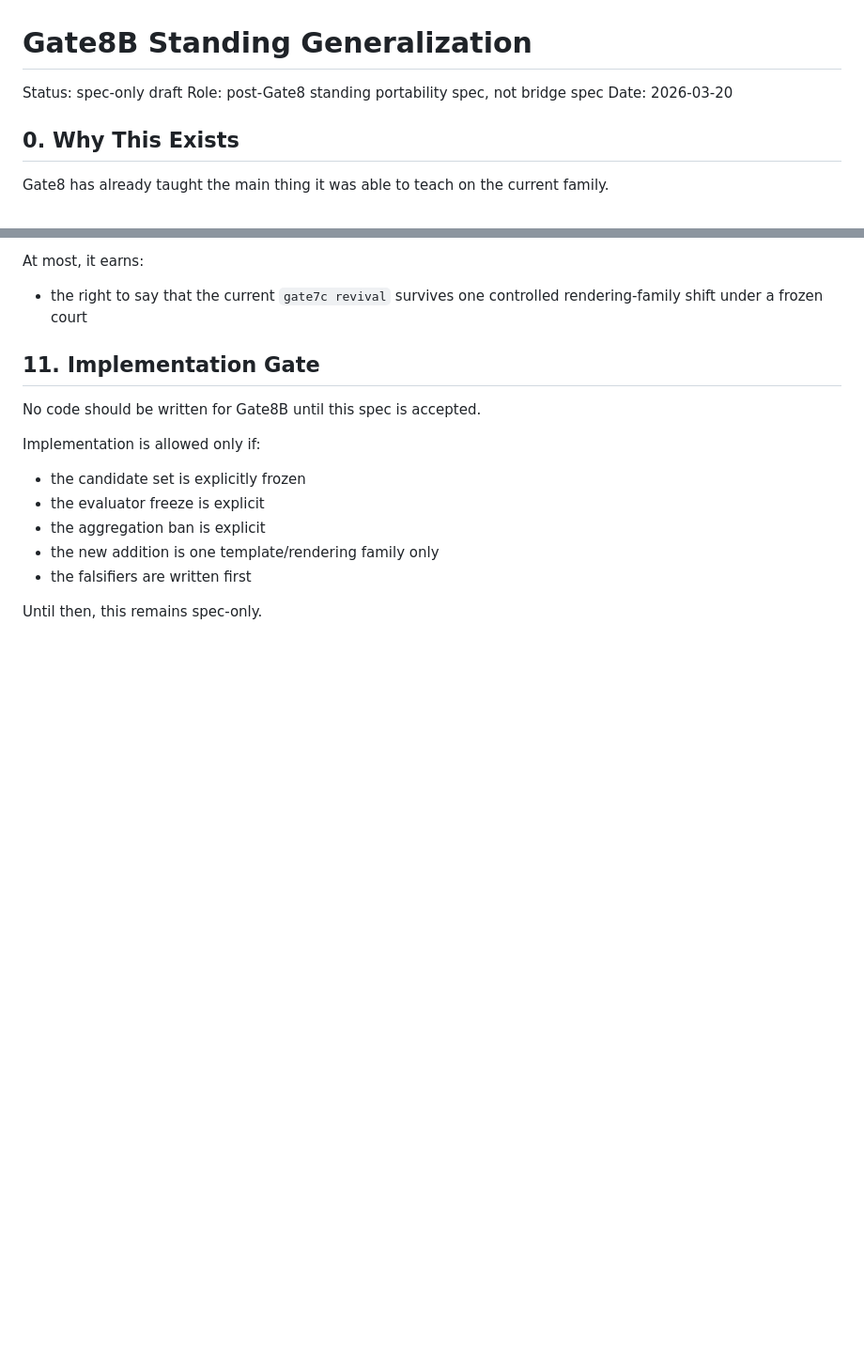
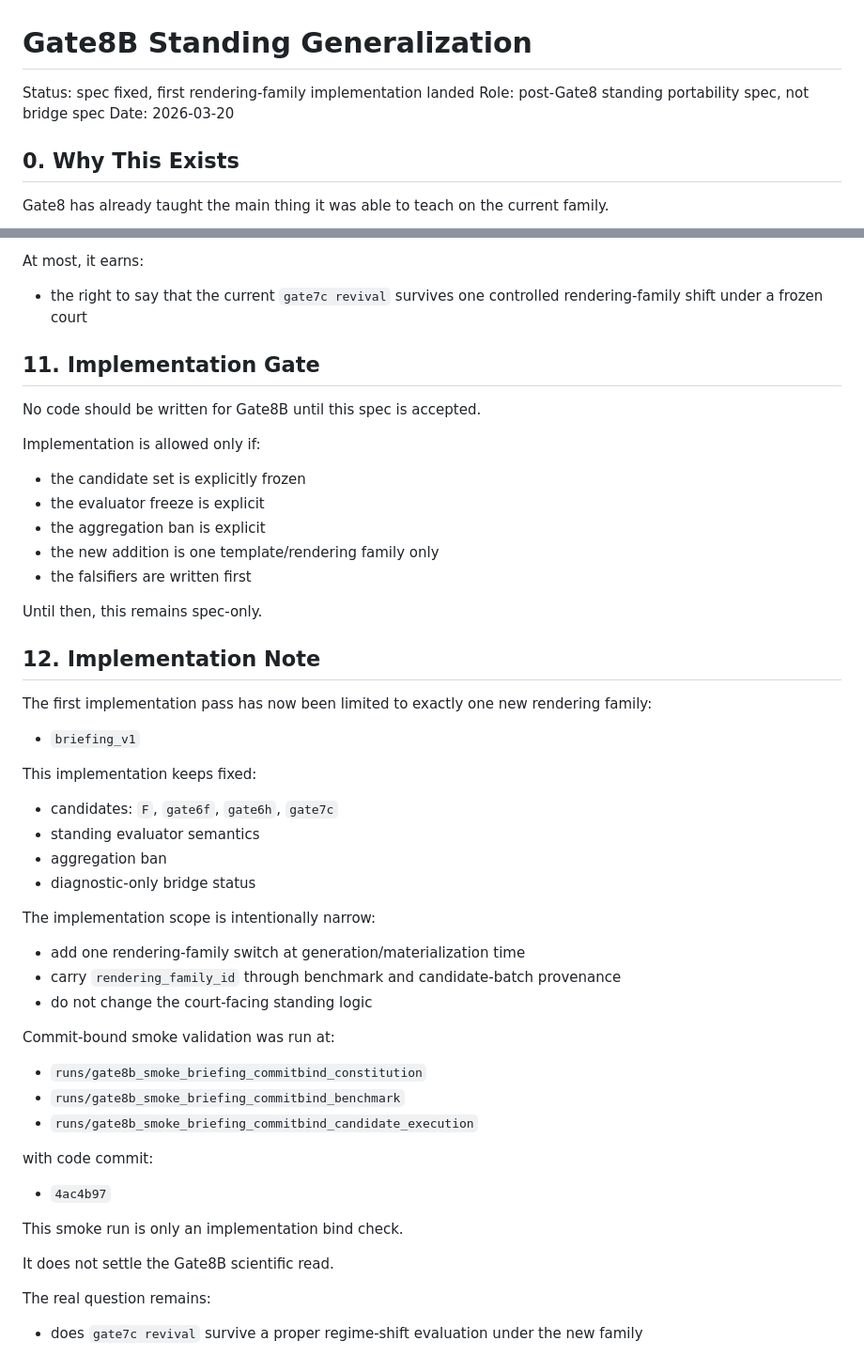
Before and after one commit to Udonburo/pale-ale, a Markdown page: 21_GATE8B_STANDING_GENERALIZATION.md, 2 parts joined by grey strips. Shown at 94% size. GitHub-like rendering; blank space fills up the shorter version.

Commit message:
Record Gate8B briefing family smoke

```diff
--- a/21_GATE8B_STANDING_GENERALIZATION.md
+++ b/21_GATE8B_STANDING_GENERALIZATION.md
@@ -1,6 +1,6 @@
 # Gate8B Standing Generalization
 
-Status: spec-only draft
+Status: spec fixed, first rendering-family implementation landed
 Role: post-Gate8 standing portability spec, not bridge spec
 Date: 2026-03-20
 
@@ -218,3 +218,40 @@ Implementation is allowed only if:
 - the falsifiers are written first
 
 Until then, this remains spec-only.
+
+## 12. Implementation Note
+
+The first implementation pass has now been limited to exactly one new rendering family:
+
+- `briefing_v1`
+
+This implementation keeps fixed:
+
+- candidates: `F`, `gate6f`, `gate6h`, `gate7c`
+- standing evaluator semantics
+- aggregation ban
+- diagnostic-only bridge status
+
+The implementation scope is intentionally narrow:
+
+- add one rendering-family switch at generation/materialization time
+- carry `rendering_family_id` through benchmark and candidate-batch provenance
+- do not change the court-facing standing logic
+
+Commit-bound smoke validation was run at:
+
+- `runs/gate8b_smoke_briefing_commitbind_constitution`
+- `runs/gate8b_smoke_briefing_commitbind_benchmark`
+- `runs/gate8b_smoke_briefing_commitbind_candidate_execution`
+
+with code commit:
+
+- `4ac4b97`
+
+This smoke run is only an implementation bind check.
+
+It does not settle the Gate8B scientific read.
+
+The real question remains:
+
+- does `gate7c revival` survive a proper regime-shift evaluation under the new family
```
